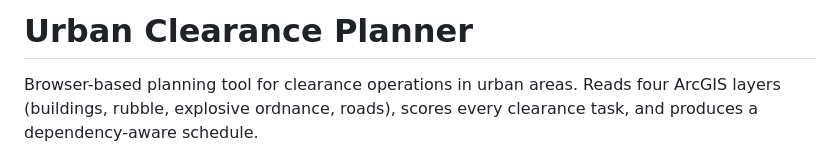
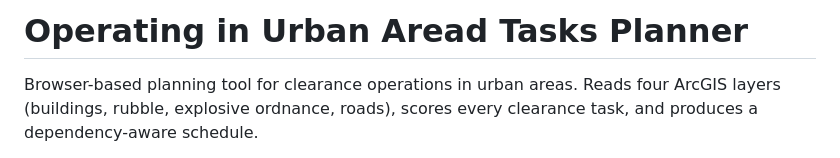
Before and after one commit to DBU1/urban-clearance-planner, a Markdown page: README.md, the part around the change. GitHub-like rendering.

Commit message:
Update project title in README.md

```diff
--- a/README.md
+++ b/README.md
@@ -1,4 +1,4 @@
-# Urban Clearance Planner
+# Operating in Urban Aread Tasks Planner
 
 Browser-based planning tool for clearance operations in urban areas. Reads four ArcGIS layers (buildings, rubble, explosive ordnance, roads), scores every clearance task, and produces a dependency-aware schedule.
 
```
